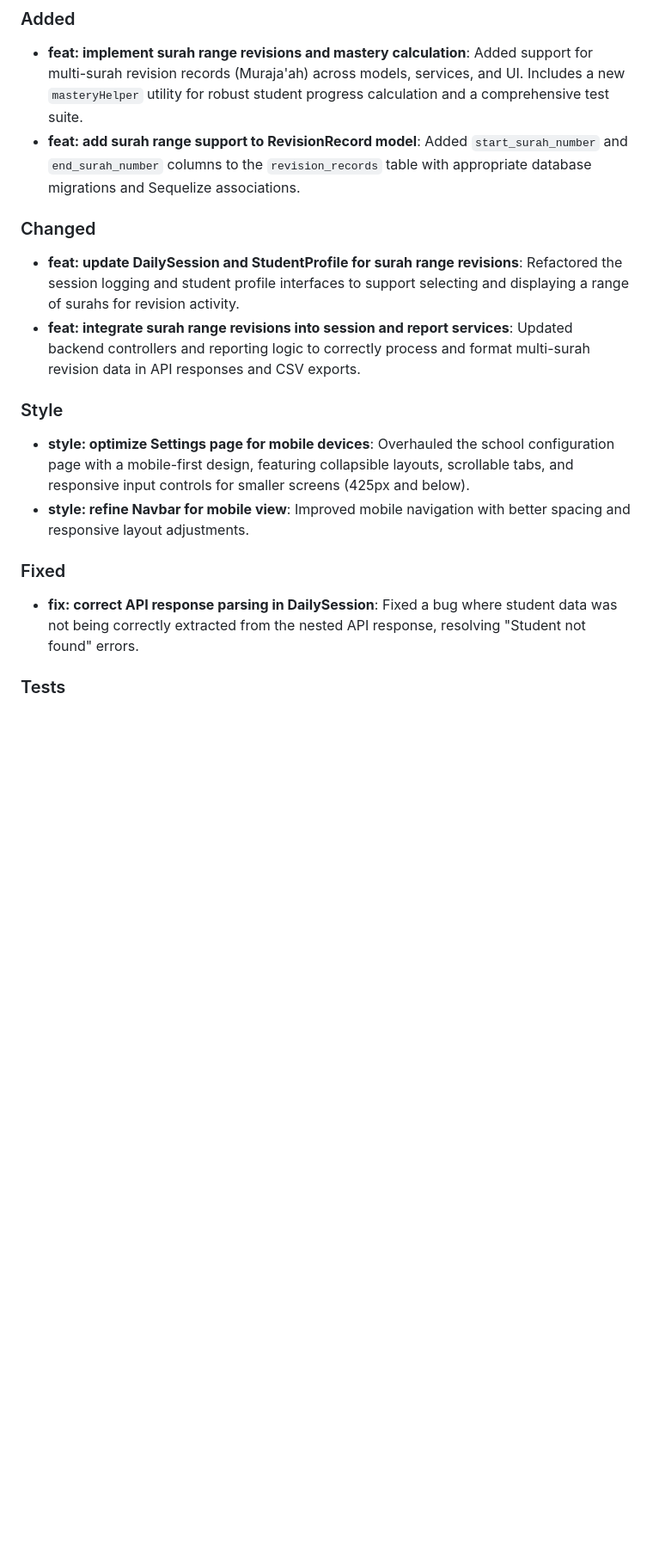
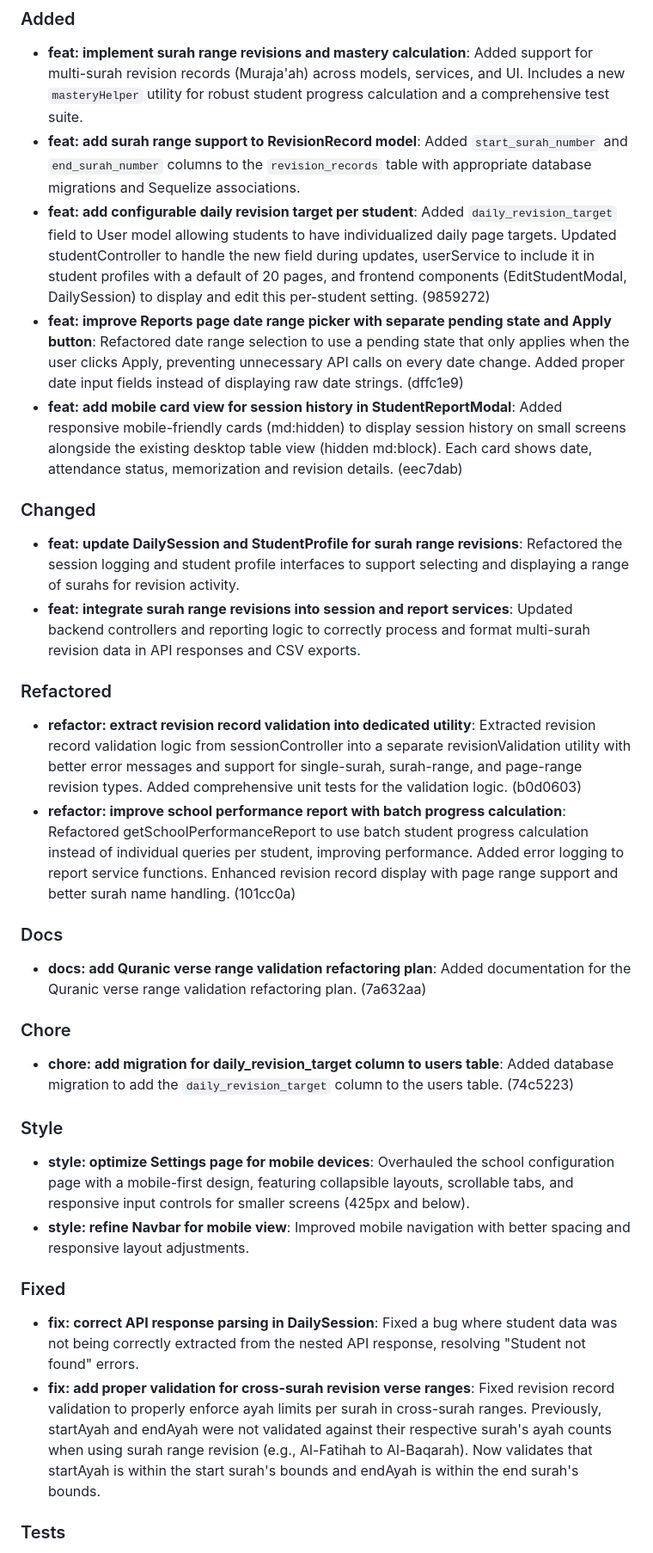
Before and after one commit to mbenapari/tahfiz, a Markdown page: CHANGELOG.md, the part around the change. Shown at 86% size. Rendered like a GitHub page; blank space fills up the shorter version.

Commit message:
docs: update CHANGELOG for unreleased changes

```diff
--- a/CHANGELOG.md
+++ b/CHANGELOG.md
@@ -10,10 +10,23 @@ and this project adheres to [Semantic Versioning](https://semver.org/spec/v2.0.0
 ### Added
 - **feat: implement surah range revisions and mastery calculation**: Added support for multi-surah revision records (Muraja'ah) across models, services, and UI. Includes a new `masteryHelper` utility for robust student progress calculation and a comprehensive test suite.
 - **feat: add surah range support to RevisionRecord model**: Added `start_surah_number` and `end_surah_number` columns to the `revision_records` table with appropriate database migrations and Sequelize associations.
+- **feat: add configurable daily revision target per student**: Added `daily_revision_target` field to User model allowing students to have individualized daily page targets. Updated studentController to handle the new field during updates, userService to include it in student profiles with a default of 20 pages, and frontend components (EditStudentModal, DailySession) to display and edit this per-student setting. (9859272)
+- **feat: improve Reports page date range picker with separate pending state and Apply button**: Refactored date range selection to use a pending state that only applies when the user clicks Apply, preventing unnecessary API calls on every date change. Added proper date input fields instead of displaying raw date strings. (dffc1e9)
+- **feat: add mobile card view for session history in StudentReportModal**: Added responsive mobile-friendly cards (md:hidden) to display session history on small screens alongside the existing desktop table view (hidden md:block). Each card shows date, attendance status, memorization and revision details. (eec7dab)
 
 ### Changed
 - **feat: update DailySession and StudentProfile for surah range revisions**: Refactored the session logging and student profile interfaces to support selecting and displaying a range of surahs for revision activity.
 - **feat: integrate surah range revisions into session and report services**: Updated backend controllers and reporting logic to correctly process and format multi-surah revision data in API responses and CSV exports.
+
+### Refactored
+- **refactor: extract revision record validation into dedicated utility**: Extracted revision record validation logic from sessionController into a separate revisionValidation utility with better error messages and support for single-surah, surah-range, and page-range revision types. Added comprehensive unit tests for the validation logic. (b0d0603)
+- **refactor: improve school performance report with batch progress calculation**: Refactored getSchoolPerformanceReport to use batch student progress calculation instead of individual queries per student, improving performance. Added error logging to report service functions. Enhanced revision record display with page range support and better surah name handling. (101cc0a)
+
+### Docs
+- **docs: add Quranic verse range validation refactoring plan**: Added documentation for the Quranic verse range validation refactoring plan. (7a632aa)
+
+### Chore
+- **chore: add migration for daily_revision_target column to users table**: Added database migration to add the `daily_revision_target` column to the users table. (74c5223)
 
 ### Style
 - **style: optimize Settings page for mobile devices**: Overhauled the school configuration page with a mobile-first design, featuring collapsible layouts, scrollable tabs, and responsive input controls for smaller screens (425px and below).
@@ -21,6 +34,7 @@ and this project adheres to [Semantic Versioning](https://semver.org/spec/v2.0.0
 
 ### Fixed
 - **fix: correct API response parsing in DailySession**: Fixed a bug where student data was not being correctly extracted from the nested API response, resolving "Student not found" errors.
+- **fix: add proper validation for cross-surah revision verse ranges**: Fixed revision record validation to properly enforce ayah limits per surah in cross-surah ranges. Previously, startAyah and endAyah were not validated against their respective surah's ayah counts when using surah range revision (e.g., Al-Fatihah to Al-Baqarah). Now validates that startAyah is within the start surah's bounds and endAyah is within the end surah's bounds.
 
 ### Tests
 - **test: fix foreign key constraint handling in user tests**: Create School (tenant) before user creation in auth_security and user_role tests to satisfy foreign key constraints. Update tenant_id from hardcoded 1 to dynamically created testSchool.id. Increase password validation timeout from 500ms to 1000ms for bcrypt overhead. Increase test timeouts to 10-30s range per project conventions. (6f42f06)
```
